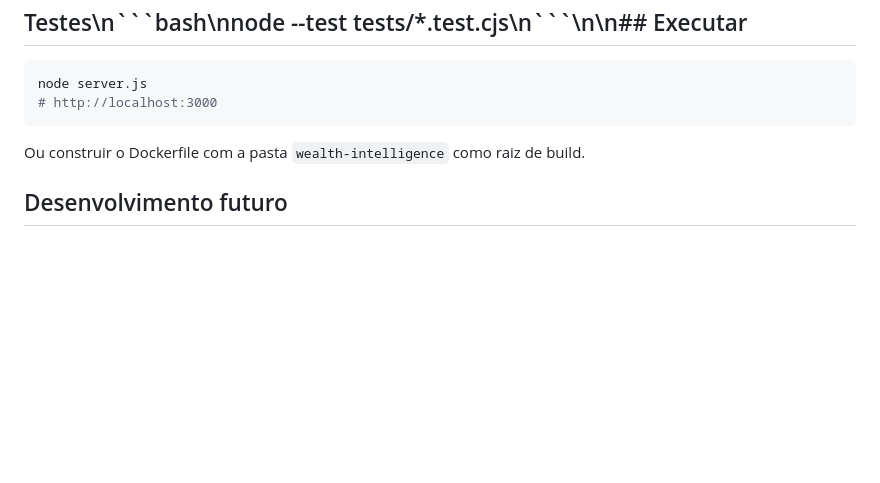
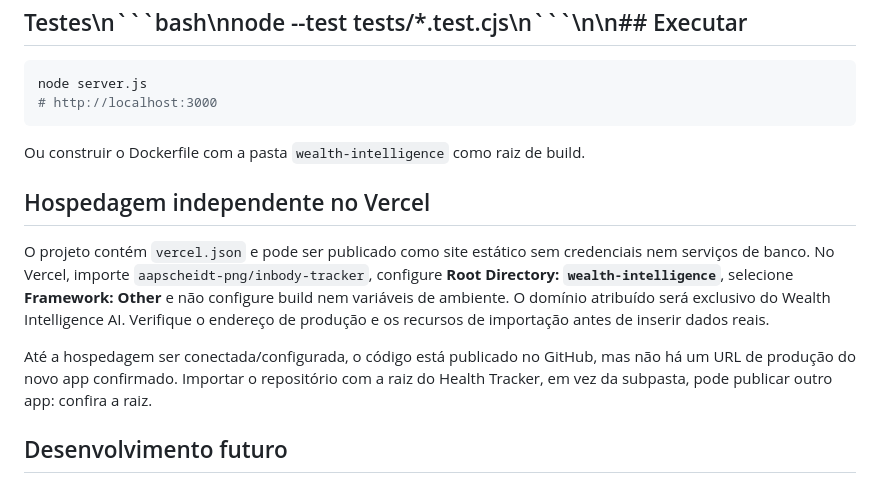
Before and after one commit to aapscheidt-png/inbody-tracker, a Markdown page: wealth-intelligence/README.md, the part around the change. Rendered like a GitHub page; blank space fills up the shorter version.

Commit message:
docs(wealth): precise Vercel import setup and no-public-url safety note

````diff
--- a/wealth-intelligence/README.md
+++ b/wealth-intelligence/README.md
@@ -35,6 +35,11 @@ node server.js
 ```
 Ou construir o Dockerfile com a pasta `wealth-intelligence` como raiz de build.
 
+## Hospedagem independente no Vercel
+O projeto contém `vercel.json` e pode ser publicado como site estático sem credenciais nem serviços de banco. No Vercel, importe `aapscheidt-png/inbody-tracker`, configure **Root Directory: `wealth-intelligence`**, selecione **Framework: Other** e não configure build nem variáveis de ambiente. O domínio atribuído será exclusivo do Wealth Intelligence AI. Verifique o endereço de produção e os recursos de importação antes de inserir dados reais.
+
+Até a hospedagem ser conectada/configurada, o código está publicado no GitHub, mas não há um URL de produção do novo app confirmado. Importar o repositório com a raiz do Health Tracker, em vez da subpasta, pode publicar outro app: confira a raiz.
+
 ## Desenvolvimento futuro
 Autenticação passkey/Face ID vinculada a conta, backend isolado, histórico de transações datadas, TWR e XIRR precisos, integração com provedores autorizados, custos/tributação, benchmark CDI/IPCA e análise de risco com covariância.
 
````
